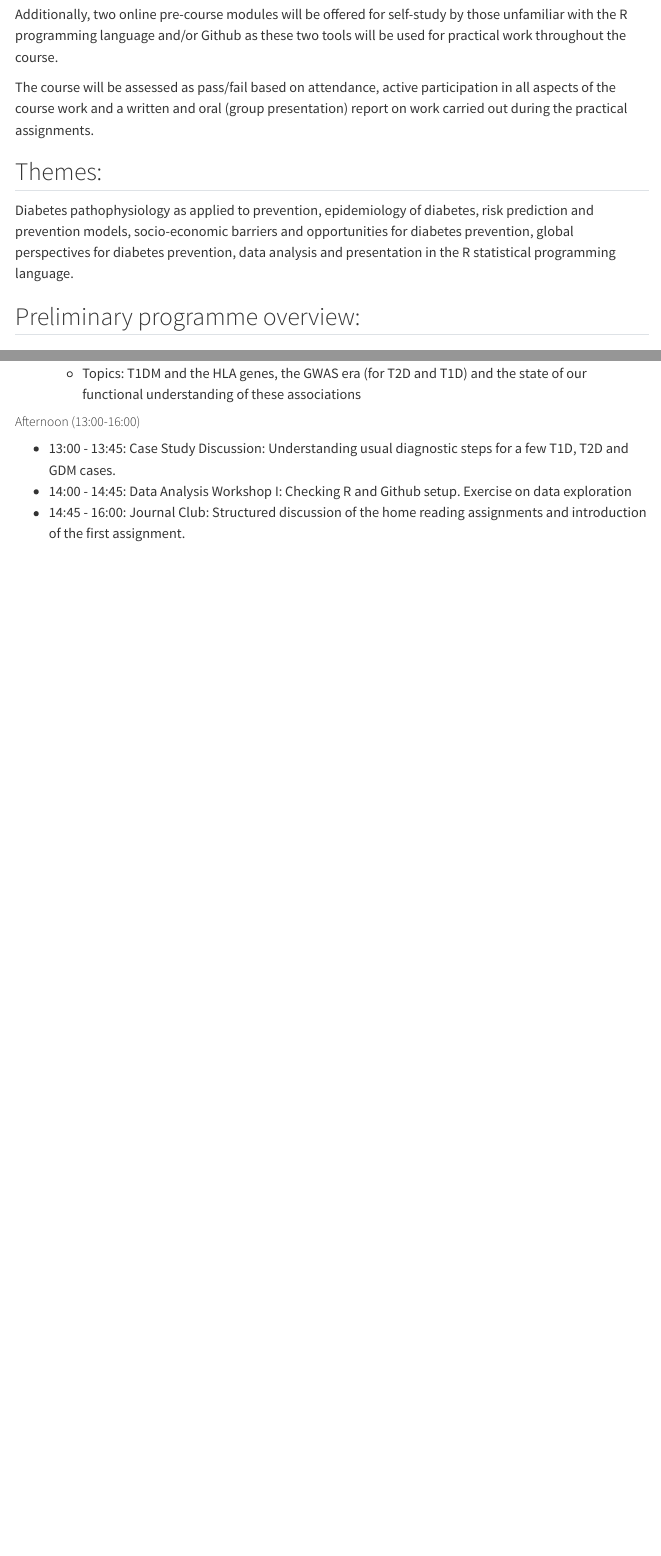
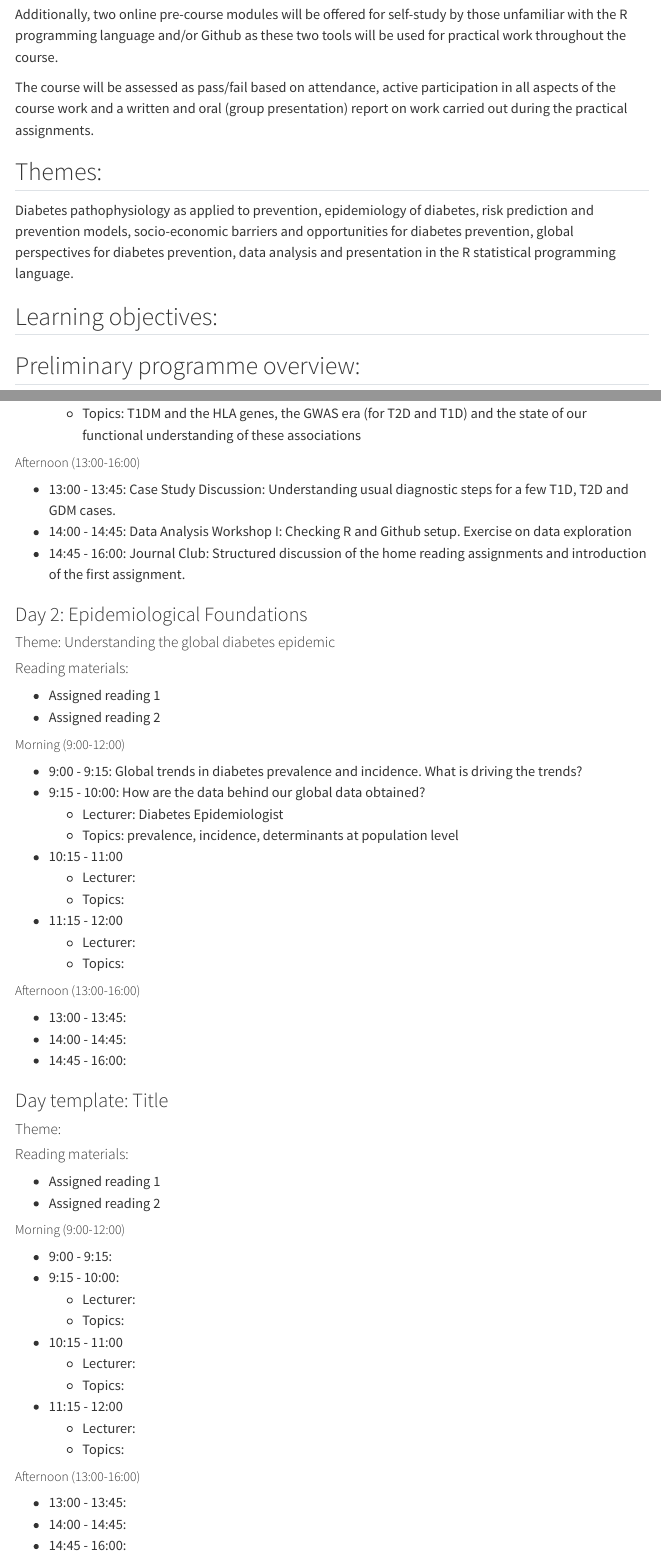
Before and after one commit to steno-aarhus/summerschool-dm-prevention, a Quarto document (preparation/course-outline.qmd): the page in a window 1100 px wide, from 1130 px down, and a second part further down, joined at a grey line. Rendered offline with R 4.5, knitr and Pandoc in place of Quarto, with nearby package versions; drawn as R Markdown's standard HTML page in place of the format the file asks for; menus at the side of the page are left out.

Commit message:
Some updates for day 2 (still unfinished)

```diff
--- a/preparation/course-outline.qmd
+++ b/preparation/course-outline.qmd
@@ -53,6 +53,8 @@ The course will be assessed as pass/fail based on attendance, active participati
 
 Diabetes pathophysiology as applied to prevention, epidemiology of diabetes, risk prediction and prevention models, socio-economic barriers and opportunities for diabetes prevention, global perspectives for diabetes prevention, data analysis and presentation in the R statistical programming language.
 
+## Learning objectives:
+
 ## Preliminary programme overview:
 
 ### Week 1
@@ -115,3 +121,60 @@ Depending on your level of prior experience you are encouraged to review / follo
 -   13:00 - 13:45: Case Study Discussion: Understanding usual diagnostic steps for a few T1D, T2D and GDM cases.
 -   14:00 - 14:45: Data Analysis Workshop I: Checking R and Github setup. Exercise on data exploration
 -   14:45 - 16:00: Journal Club: Structured discussion of the home reading assignments and introduction of the first assignment.
+
+### Day 2: Epidemiological Foundations
+
+#### Theme: Understanding the global diabetes epidemic
+#### Reading materials:
+- Assigned reading 1
+- Assigned reading 2
+
+##### Morning (9:00-12:00)
+
+-   9:00 - 9:15: Global trends in diabetes prevalence and incidence. What is driving the trends?
+-   9:15 - 10:00: How are the data behind our global data obtained?
+    -   Lecturer: Diabetes Epidemiologist
+    -   Topics: prevalence, incidence, determinants at population level
+-   10:15 - 11:00
+    -   Lecturer:
+    -   Topics:
+-   11:15 - 12:00
+    -   Lecturer:
+    -   Topics:
+
+##### Afternoon (13:00-16:00)
+
+-   13:00 - 13:45:
+-   14:00 - 14:45:
+-   14:45 - 16:00:
+
+
+
+
+
+
+### Day template: Title
+
+#### Theme:
+#### Reading materials:
+- Assigned reading 1
+- Assigned reading 2
+
+##### Morning (9:00-12:00)
+
+-   9:00 - 9:15:
+-   9:15 - 10:00:
+    -   Lecturer:
+    -   Topics:
+-   10:15 - 11:00
+    -   Lecturer:
+    -   Topics:
+-   11:15 - 12:00
+    -   Lecturer:
+    -   Topics:
+
+##### Afternoon (13:00-16:00)
+
+-   13:00 - 13:45:
+-   14:00 - 14:45:
+-   14:45 - 16:00:
```
Also changed, not shown: preparation/course-outline.qmd (4 more changed lines).
